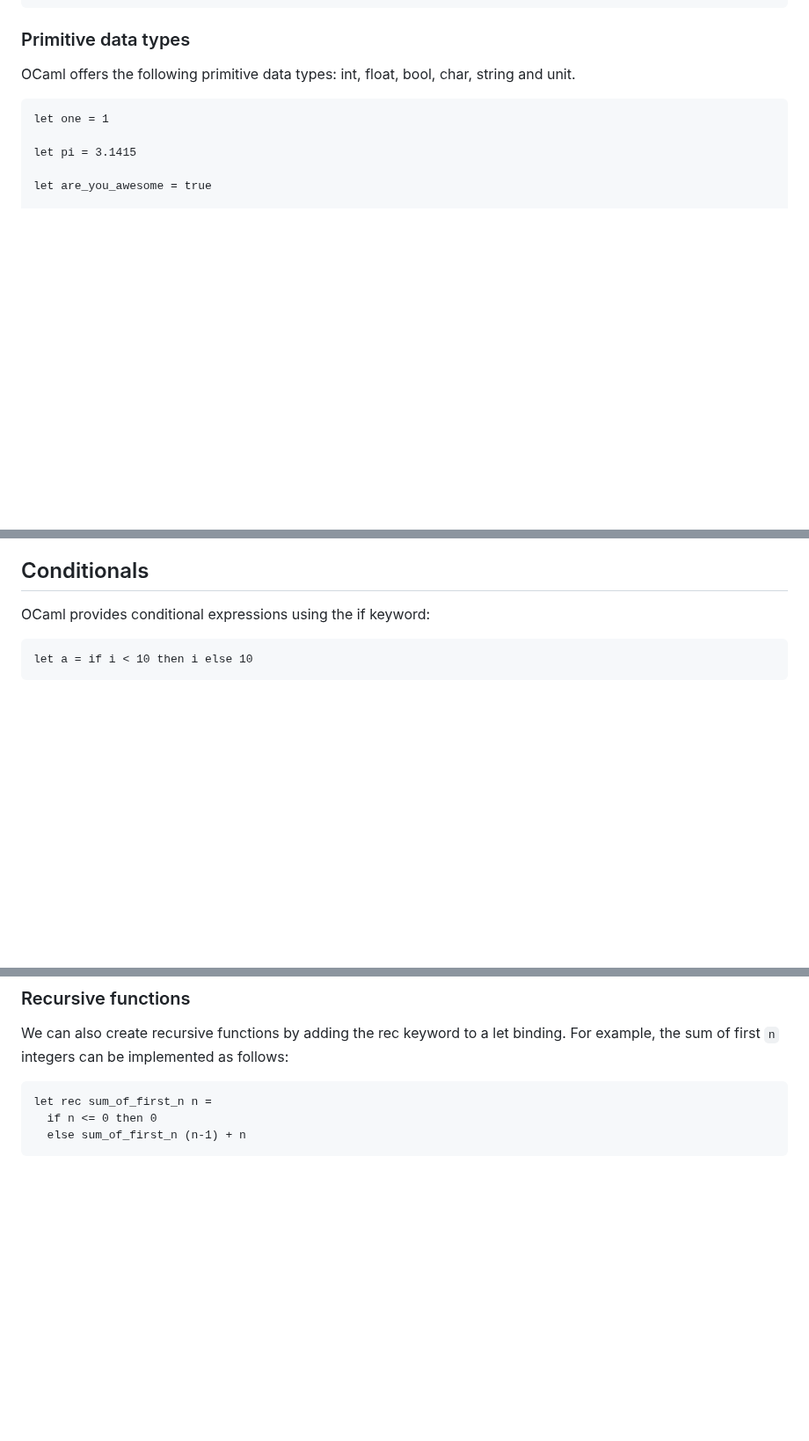
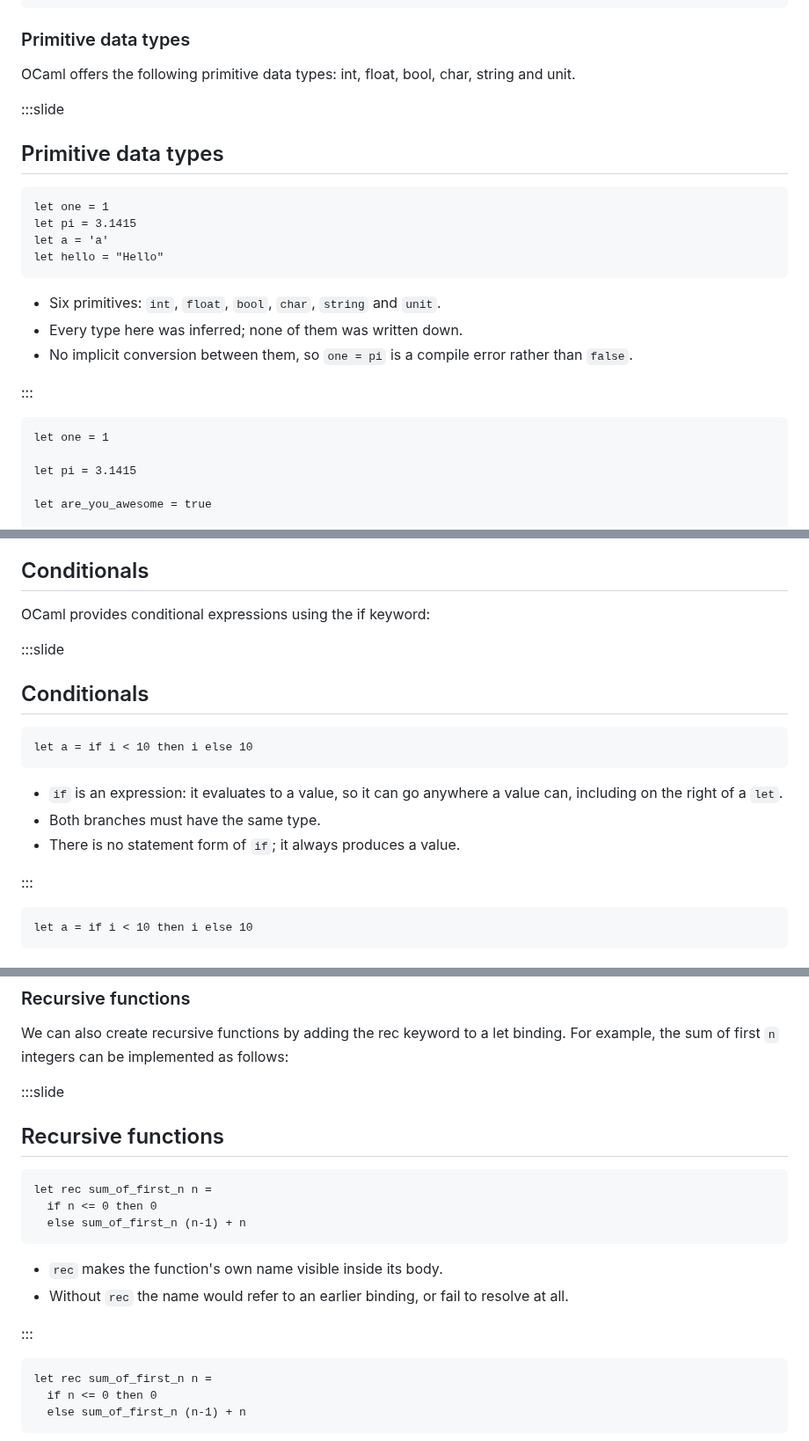
Before and after one commit to SmayanAgarwal/indiafoss-2026-ocaml-workshop, a Markdown page: lectures/M01-L01-basics.md, 3 parts joined by grey strips. Shown at 88% size. Drawn GitHub-style; blank space fills up the shorter version.

````diff
--- a/lectures/M01-L01-basics.md
+++ b/lectures/M01-L01-basics.md
@@ -88,6 +112,25 @@ bindings (like the one above) is everything that follows it.
 OCaml offers the following primitive data types: int, float,
 bool, char, string and unit.
 
+:::slide
+
+## Primitive data types
+
+```ocaml
+let one = 1
+let pi = 3.1415
+let a = 'a'
+let hello = "Hello"
+```
+
+- Six primitives: `int`, `float`, `bool`, `char`, `string` and
+  `unit`.
+- Every type here was inferred; none of them was written down.
+- No implicit conversion between them, so `one = pi` is a
+  compile error rather than `false`.
+
+:::
+
 ```ocaml
 let one = 1
 
@@ -212,6 +255,22 @@ error.
 OCaml provides conditional expressions using the
 if keyword:
 
+:::slide
+
+## Conditionals
+
+```ocaml
+let a = if i < 10 then i else 10
+```
+
+- `if` is an expression: it evaluates to a value, so it can go
+  anywhere a value can, including on the right of a `let`.
+- Both branches must have the same type.
+- There is no statement form of `if`; it always produces a
+  value.
+
+:::
+
 ```ocaml
 let a = if i < 10 then i else 10
 ```
@@ -301,6 +388,22 @@ let sum_of_succ x y = add (succ x) (succ y)
 We can also create recursive functions by adding the rec keyword
 to a let binding. For example, the sum of first `n` integers can
 be implemented as follows:
+
+:::slide
+
+## Recursive functions
+
+```ocaml
+let rec sum_of_first_n n =
+  if n <= 0 then 0
+  else sum_of_first_n (n-1) + n
+```
+
+- `rec` makes the function's own name visible inside its body.
+- Without `rec` the name would refer to an earlier binding, or
+  fail to resolve at all.
+
+:::
 
 ```ocaml
 let rec sum_of_first_n n =
````
Also changed, not shown: other parts of lectures/M01-L01-basics.md (+68 -2 lines).
